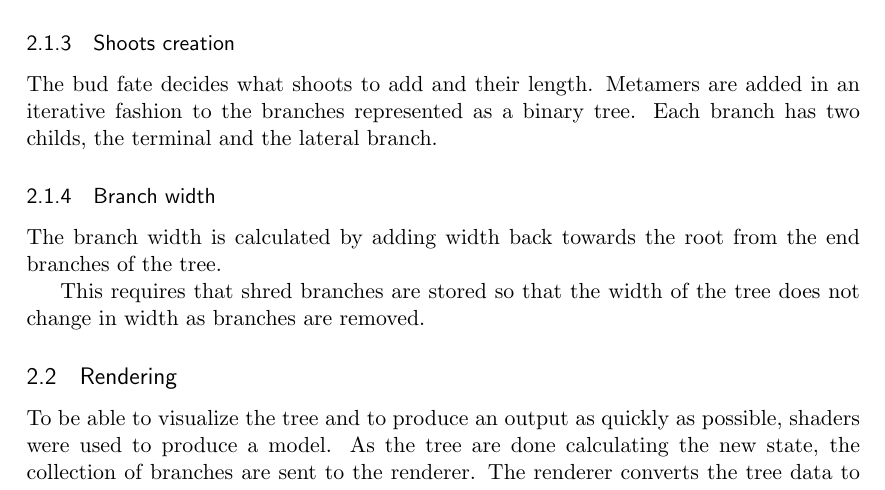
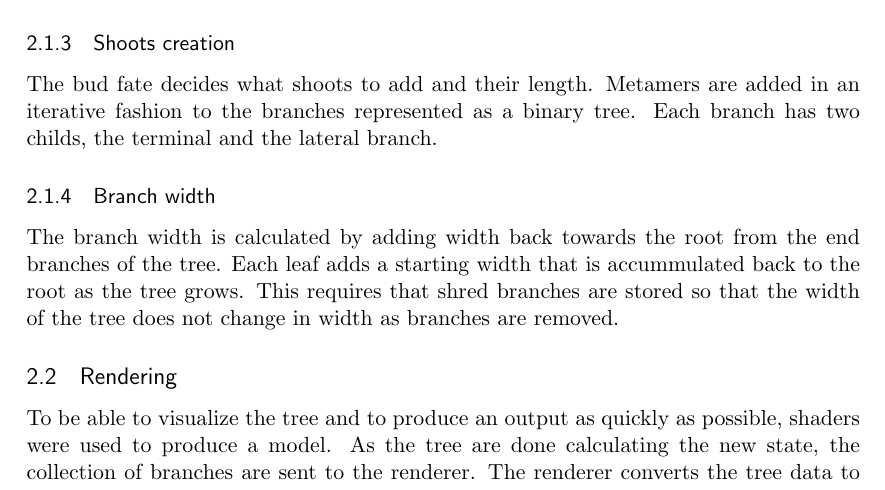
Before and after one commit to andva/treereport, a LaTeX document (report.tex): part of page 2 of 6, cut so that both start at the same text. Compiled offline with pdfLaTeX.

Commit message:
Wrote a line

```diff
--- a/report.tex
+++ b/report.tex
@@ -120,7 +120,7 @@ Each branch has two childs, the terminal and the lateral branch.
 
 \subsubsection{Branch width}
 The branch width is calculated by adding width back towards the root from the end branches of the tree.
-
+Each leaf adds a starting width that is accummulated back to the root as the tree grows.
 This requires that shred branches are stored so that the width of the tree does not change in width as branches are removed.
 
 \subsection{Rendering}
```
